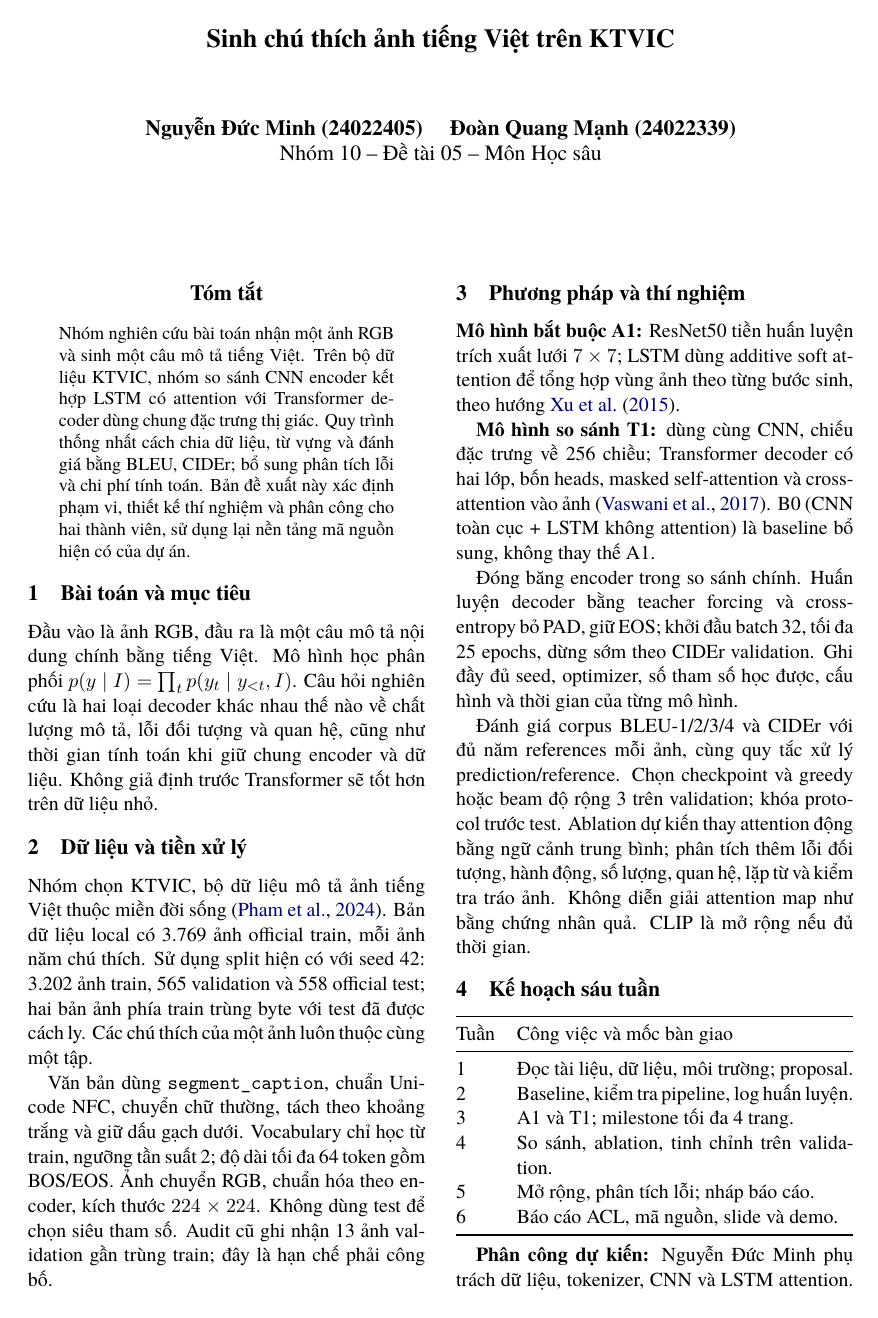
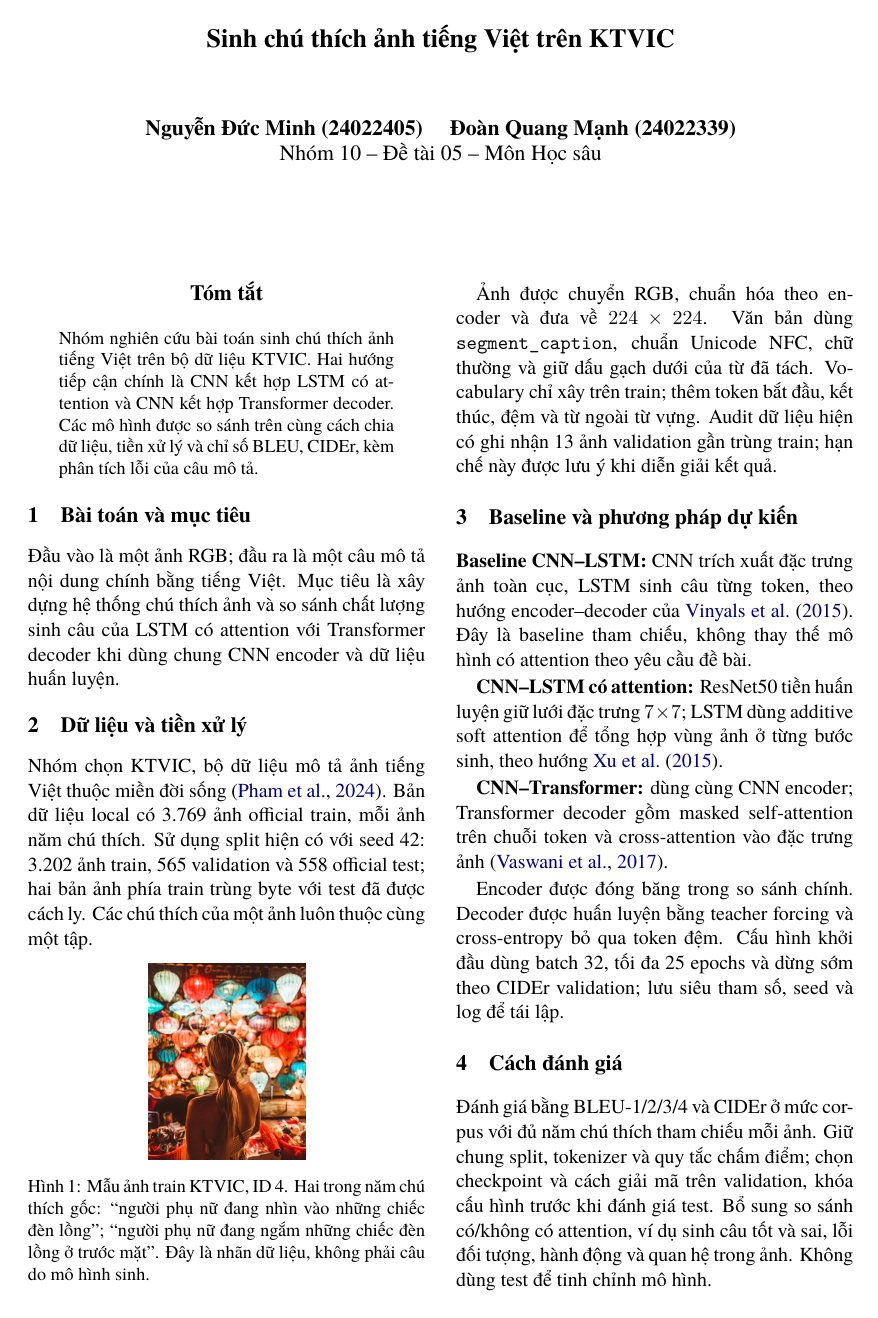
Before and after one commit to duccminhh-cyber/vietnamese-image-captioning-ktvic, a LaTeX paper (docs/proposal/proposal.tex): page 1 of 2. Compiled offline with XeLaTeX; a missing font is replaced by an installed copy or a similar font.

Commit message:
Simplify proposal and add KTVIC example with Show and Tell reference

```diff
--- a/docs/proposal/proposal.tex
+++ b/docs/proposal/proposal.tex
@@ -3,7 +3,8 @@
 \usepackage[final]{acl}
 \usepackage{fontspec}
 \IfFontExistsTF{TeX Gyre Termes}{\setmainfont{TeX Gyre Termes}}{\setmainfont{Times New Roman}}
-\usepackage{amsmath,booktabs,tabularx}
+\usepackage{graphicx,booktabs,tabularx}
+\renewcommand{\figurename}{Hình}
 \renewcommand{\abstractname}{Tóm tắt}
 \renewcommand{\refname}{Tài liệu tham khảo}
 \title{Sinh chú thích ảnh tiếng Việt trên KTVIC}
@@ -11,25 +12,34 @@
 \begin{document}
 \maketitle
 \begin{abstract}
-Nhóm nghiên cứu bài toán nhận một ảnh RGB và sinh một câu mô tả tiếng Việt. Trên bộ dữ liệu KTVIC, nhóm so sánh CNN encoder kết hợp LSTM có attention với Transformer decoder dùng chung đặc trưng thị giác. Quy trình thống nhất cách chia dữ liệu, từ vựng và đánh giá bằng BLEU, CIDEr; bổ sung phân tích lỗi và chi phí tính toán. Bản đề xuất này xác định phạm vi, thiết kế thí nghiệm và phân công cho hai thành viên, sử dụng lại nền tảng mã nguồn hiện có của dự án.
+Nhóm nghiên cứu bài toán sinh chú thích ảnh tiếng Việt trên bộ dữ liệu KTVIC. Hai hướng tiếp cận chính là CNN kết hợp LSTM có attention và CNN kết hợp Transformer decoder. Các mô hình được so sánh trên cùng cách chia dữ liệu, tiền xử lý và chỉ số BLEU, CIDEr, kèm phân tích lỗi của câu mô tả.
 \end{abstract}
 
 \section{Bài toán và mục tiêu}
-Đầu vào là ảnh RGB, đầu ra là một câu mô tả nội dung chính bằng tiếng Việt. Mô hình học phân phối $p(y\mid I)=\prod_t p(y_t\mid y_{<t},I)$. Câu hỏi nghiên cứu là hai loại decoder khác nhau thế nào về chất lượng mô tả, lỗi đối tượng và quan hệ, cũng như thời gian tính toán khi giữ chung encoder và dữ liệu. Không giả định trước Transformer sẽ tốt hơn trên dữ liệu nhỏ.
+Đầu vào là một ảnh RGB; đầu ra là một câu mô tả nội dung chính bằng tiếng Việt. Mục tiêu là xây dựng hệ thống chú thích ảnh và so sánh chất lượng sinh câu của LSTM có attention với Transformer decoder khi dùng chung CNN encoder và dữ liệu huấn luyện.
 
 \section{Dữ liệu và tiền xử lý}
 Nhóm chọn KTVIC, bộ dữ liệu mô tả ảnh tiếng Việt thuộc miền đời sống \citep{pham2024ktvic}. Bản dữ liệu local có 3.769 ảnh official train, mỗi ảnh năm chú thích. Sử dụng split hiện có với seed 42: 3.202 ảnh train, 565 validation và 558 official test; hai bản ảnh phía train trùng byte với test đã được cách ly. Các chú thích của một ảnh luôn thuộc cùng một tập.
 
-Văn bản dùng \texttt{segment\_caption}, chuẩn Unicode NFC, chuyển chữ thường, tách theo khoảng trắng và giữ dấu gạch dưới. Vocabulary chỉ học từ train, ngưỡng tần suất 2; độ dài tối đa 64 token gồm BOS/EOS. Ảnh chuyển RGB, chuẩn hóa theo encoder, kích thước $224\times224$. Không dùng test để chọn siêu tham số. Audit cũ ghi nhận 13 ảnh validation gần trùng train; đây là hạn chế phải công bố.
+\begin{center}
+\includegraphics[height=3.8cm]{figures/ktvic_example_00000000004.jpg}
+\captionof{figure}{Mẫu ảnh train KTVIC, ID 4. Hai trong năm chú thích gốc: ``người phụ nữ đang nhìn vào những chiếc đèn lồng''; ``người phụ nữ đang ngắm những chiếc đèn lồng ở trước mặt''. Đây là nhãn dữ liệu, không phải câu do mô hình sinh.}
+\label{fig:sample}
+\end{center}
 
-\section{Phương pháp và thí nghiệm}
-\textbf{Mô hình bắt buộc A1:} ResNet50 tiền huấn luyện trích xuất lưới $7\times7$; LSTM dùng additive soft attention để tổng hợp vùng ảnh theo từng bước sinh, theo hướng \citet{xu2015attention}.
+Ảnh được chuyển RGB, chuẩn hóa theo encoder và đưa về $224\times224$. Văn bản dùng \texttt{segment\_caption}, chuẩn Unicode NFC, chữ thường và giữ dấu gạch dưới của từ đã tách. Vocabulary chỉ xây trên train; thêm token bắt đầu, kết thúc, đệm và từ ngoài từ vựng. Audit dữ liệu hiện có ghi nhận 13 ảnh validation gần trùng train; hạn chế này được lưu ý khi diễn giải kết quả.
 
-\textbf{Mô hình so sánh T1:} dùng cùng CNN, chiếu đặc trưng về 256 chiều; Transformer decoder có hai lớp, bốn heads, masked self-attention và cross-attention vào ảnh \citep{vaswani2017attention}. B0 (CNN toàn cục + LSTM không attention) là baseline bổ sung, không thay thế A1.
+\section{Baseline và phương pháp dự kiến}
+\textbf{Baseline CNN--LSTM:} CNN trích xuất đặc trưng ảnh toàn cục, LSTM sinh câu từng token, theo hướng encoder--decoder của \citet{vinyals2015show}. Đây là baseline tham chiếu, không thay thế mô hình có attention theo yêu cầu đề bài.
 
-Đóng băng encoder trong so sánh chính. Huấn luyện decoder bằng teacher forcing và cross-entropy bỏ PAD, giữ EOS; khởi đầu batch 32, tối đa 25 epochs, dừng sớm theo CIDEr validation. Ghi đầy đủ seed, optimizer, số tham số học được, cấu hình và thời gian của từng mô hình.
+\textbf{CNN--LSTM có attention:} ResNet50 tiền huấn luyện giữ lưới đặc trưng $7\times7$; LSTM dùng additive soft attention để tổng hợp vùng ảnh ở từng bước sinh, theo hướng \citet{xu2015attention}.
 
-Đánh giá corpus BLEU-1/2/3/4 và CIDEr với đủ năm references mỗi ảnh, cùng quy tắc xử lý prediction/reference. Chọn checkpoint và greedy hoặc beam độ rộng 3 trên validation; khóa protocol trước test. Ablation dự kiến thay attention động bằng ngữ cảnh trung bình; phân tích thêm lỗi đối tượng, hành động, số lượng, quan hệ, lặp từ và kiểm tra tráo ảnh. Không diễn giải attention map như bằng chứng nhân quả. CLIP là mở rộng nếu đủ thời gian.
+\textbf{CNN--Transformer:} dùng cùng CNN encoder; Transformer decoder gồm masked self-attention trên chuỗi token và cross-attention vào đặc trưng ảnh \citep{vaswani2017attention}.
+
+Encoder được đóng băng trong so sánh chính. Decoder được huấn luyện bằng teacher forcing và cross-entropy bỏ qua token đệm. Cấu hình khởi đầu dùng batch 32, tối đa 25 epochs và dừng sớm theo CIDEr validation; lưu siêu tham số, seed và log để tái lập.
+
+\section{Cách đánh giá}
+Đánh giá bằng BLEU-1/2/3/4 và CIDEr ở mức corpus với đủ năm chú thích tham chiếu mỗi ảnh. Giữ chung split, tokenizer và quy tắc chấm điểm; chọn checkpoint và cách giải mã trên validation, khóa cấu hình trước khi đánh giá test. Bổ sung so sánh có/không có attention, ví dụ sinh câu tốt và sai, lỗi đối tượng, hành động và quan hệ trong ảnh. Không dùng test để tinh chỉnh mô hình.
 
 \section{Kế hoạch sáu tuần}
 \begin{center}
@@ -39,7 +49,7 @@ Tuần & Công việc và mốc bàn giao\\
 \midrule
 1 & Đọc tài liệu, dữ liệu, môi trường; proposal.\\
 2 & Baseline, kiểm tra pipeline, log huấn luyện.\\
-3 & A1 và T1; milestone tối đa 4 trang.\\
+3 & LSTM attention, Transformer; milestone.\\
 4 & So sánh, ablation, tinh chỉnh trên validation.\\
 5 & Mở rộng, phân tích lỗi; nháp báo cáo.\\
 6 & Báo cáo ACL, mã nguồn, slide và demo.\\
@@ -47,4 +57,3 @@ Tuần & Công việc và mốc bàn giao\\
 \end{tabularx}
 \end{center}
 
-\textbf{Phân công dự kiến:} Nguyễn Đức Minh phụ trách dữ liệu, tokenizer, CNN và LSTM attention. Đoàn Quang Mạnh phụ trách Transformer, bộ đánh giá và so sánh thí nghiệm. Cả hai cùng rà mã của nhau, phân tích lỗi, viết báo cáo và chuẩn bị vấn đáp. Phân công này không xác nhận tỷ lệ đóng góp thực tế.
```
Also changed, not shown: docs/CHECKLIST.md (+1 -1 lines), docs/PROVENANCE.md (+4 -0 lines), docs/papers.md (+11 -0 lines), docs/proposal/references.bib (+7 -0 lines), README.md, docs/proposal/Nhom10_DeTai05_Proposal.pdf, docs/proposal/figures/README.md (added), docs/proposal/figures/ktvic_example_00000000004.jpg (added), docs/proposal/proposal.tex (6 more changed lines).
